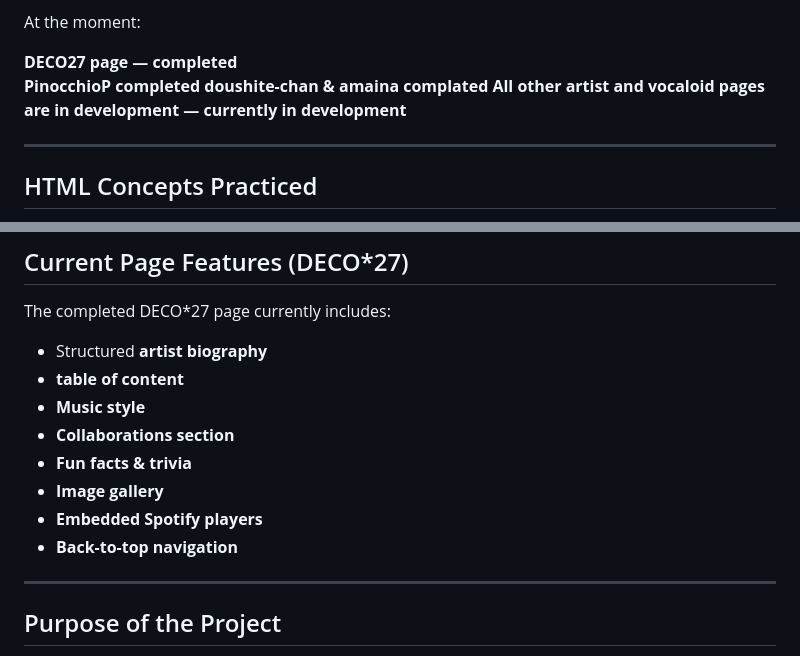
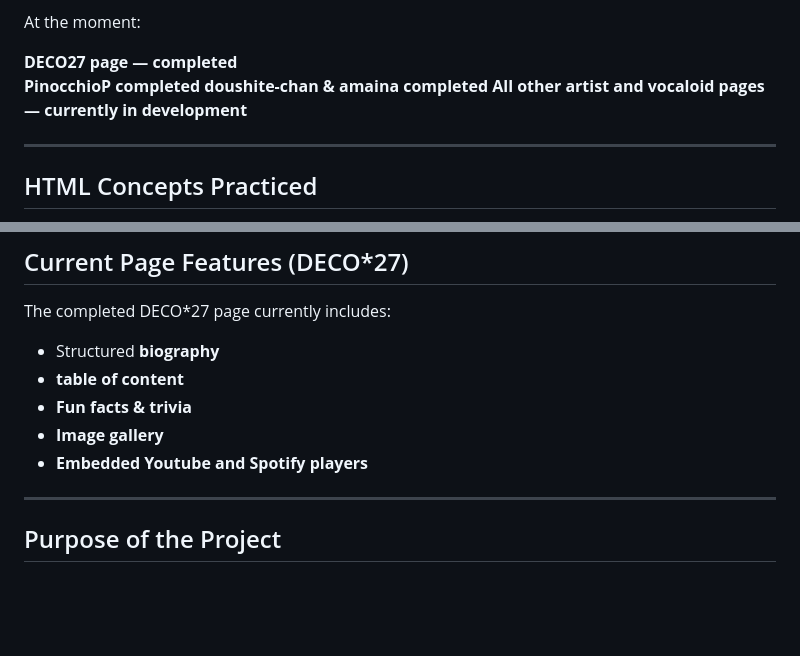
Before and after one commit to dev-akira-01/Vocaloid-Music-Artists-Web-Collection, a Markdown page: README.md, 2 parts joined by grey strips. GitHub-like rendering; blank space fills up the shorter version.

```diff
--- a/README.md
+++ b/README.md
@@ -42,8 +42,8 @@ At the moment:
 
  **DECO27 page — completed**
  **PinocchioP completed**
- **doushite-chan & amaina complated**
- **All other artist and vocaloid pages are in development — currently in development**
+ **doushite-chan & amaina completed**
+ **All other artist and vocaloid pages — currently in development**
 
 ---
 
@@ -82,14 +82,11 @@ This project intentionally focuses on **semantic-first HTML design**.
 
 The completed DECO*27 page currently includes:
 
-- Structured **artist biography**
+- Structured **biography**
 - **table of content**
-- **Music style**
-- **Collaborations section**
 - **Fun facts & trivia**
 - **Image gallery**
-- **Embedded Spotify players**
-- **Back-to-top navigation**
+- **Embedded Youtube and Spotify players**
 
 ---
 
```
